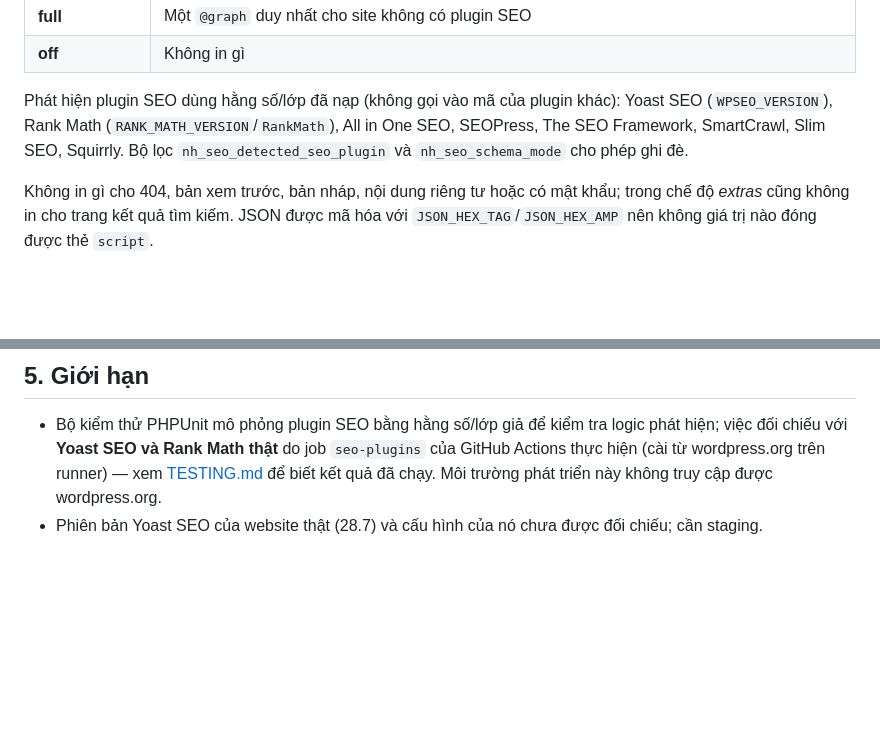
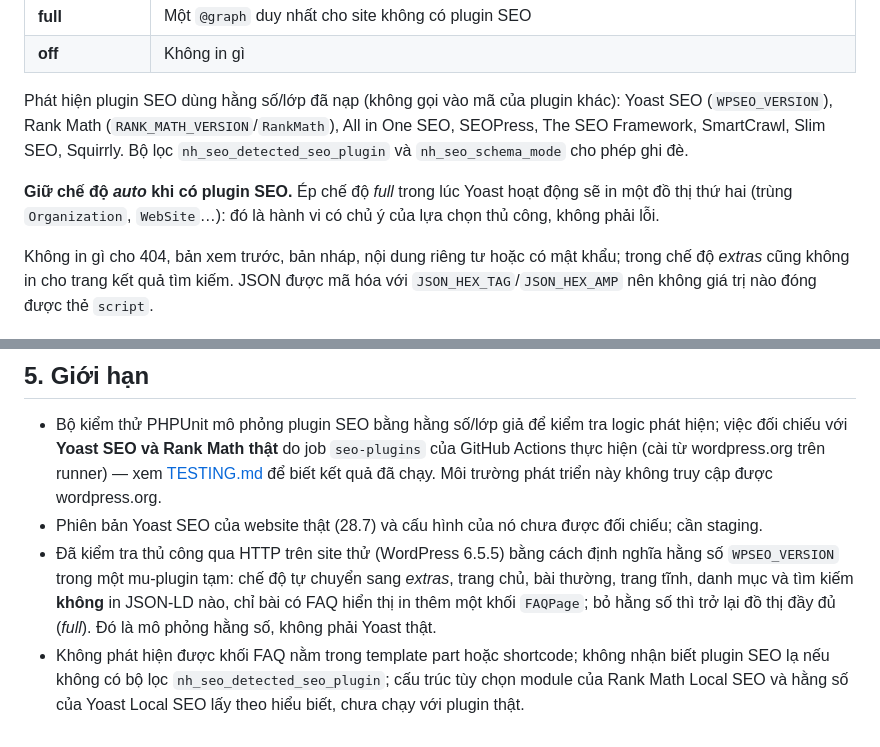
Before and after one commit to thuexemayhanoi/wordpress-theme, a Markdown page: docs/SEO-RESPONSIBILITY.md, 2 parts joined by grey strips. Rendered like a GitHub page; blank space fills up the shorter version.

Commit message:
docs(seo): forced full mode warning, the black-box check with a simulated Yoast constant, known limits
Co-Authored-By: Claude Sonnet 5.5 <noreply@anthropic.com>
Claude-Session: https://claude.ai/code/session_012Tp3HcsctNPz59TRJbezPA

```diff
--- a/docs/SEO-RESPONSIBILITY.md
+++ b/docs/SEO-RESPONSIBILITY.md
@@ -34,6 +34,8 @@ Dữ liệu doanh nghiệp (tên, địa chỉ, điện thoại, giờ mở cử
 
 Phát hiện plugin SEO dùng hằng số/lớp đã nạp (không gọi vào mã của plugin khác): Yoast SEO (`WPSEO_VERSION`), Rank Math (`RANK_MATH_VERSION`/`RankMath`), All in One SEO, SEOPress, The SEO Framework, SmartCrawl, Slim SEO, Squirrly. Bộ lọc `nh_seo_detected_seo_plugin` và `nh_seo_schema_mode` cho phép ghi đè.
 
+**Giữ chế độ *auto* khi có plugin SEO.** Ép chế độ *full* trong lúc Yoast hoạt động sẽ in một đồ thị thứ hai (trùng `Organization`, `WebSite`…): đó là hành vi có chủ ý của lựa chọn thủ công, không phải lỗi.
+
 Không in gì cho 404, bản xem trước, bản nháp, nội dung riêng tư hoặc có mật khẩu; trong chế độ *extras* cũng không in cho trang kết quả tìm kiếm. JSON được mã hóa với `JSON_HEX_TAG`/`JSON_HEX_AMP` nên không giá trị nào đóng được thẻ `script`.
 
 ## 3. Điều theme bảo đảm (và test nào chứng minh)
@@ -58,3 +60,5 @@ Không in gì cho 404, bản xem trước, bản nháp, nội dung riêng tư ho
 
 - Bộ kiểm thử PHPUnit mô phỏng plugin SEO bằng hằng số/lớp giả để kiểm tra logic phát hiện; việc đối chiếu với **Yoast SEO và Rank Math thật** do job `seo-plugins` của GitHub Actions thực hiện (cài từ wordpress.org trên runner) — xem [TESTING.md](TESTING.md) để biết kết quả đã chạy. Môi trường phát triển này không truy cập được wordpress.org.
 - Phiên bản Yoast SEO của website thật (28.7) và cấu hình của nó chưa được đối chiếu; cần staging.
+- Đã kiểm tra thủ công qua HTTP trên site thử (WordPress 6.5.5) bằng cách định nghĩa hằng số `WPSEO_VERSION` trong một mu-plugin tạm: chế độ tự chuyển sang *extras*, trang chủ, bài thường, trang tĩnh, danh mục và tìm kiếm **không** in JSON-LD nào, chỉ bài có FAQ hiển thị in thêm một khối `FAQPage`; bỏ hằng số thì trở lại đồ thị đầy đủ (*full*). Đó là mô phỏng hằng số, không phải Yoast thật.
+- Không phát hiện được khối FAQ nằm trong template part hoặc shortcode; không nhận biết plugin SEO lạ nếu không có bộ lọc `nh_seo_detected_seo_plugin`; cấu trúc tùy chọn module của Rank Math Local SEO và hằng số của Yoast Local SEO lấy theo hiểu biết, chưa chạy với plugin thật.
```
